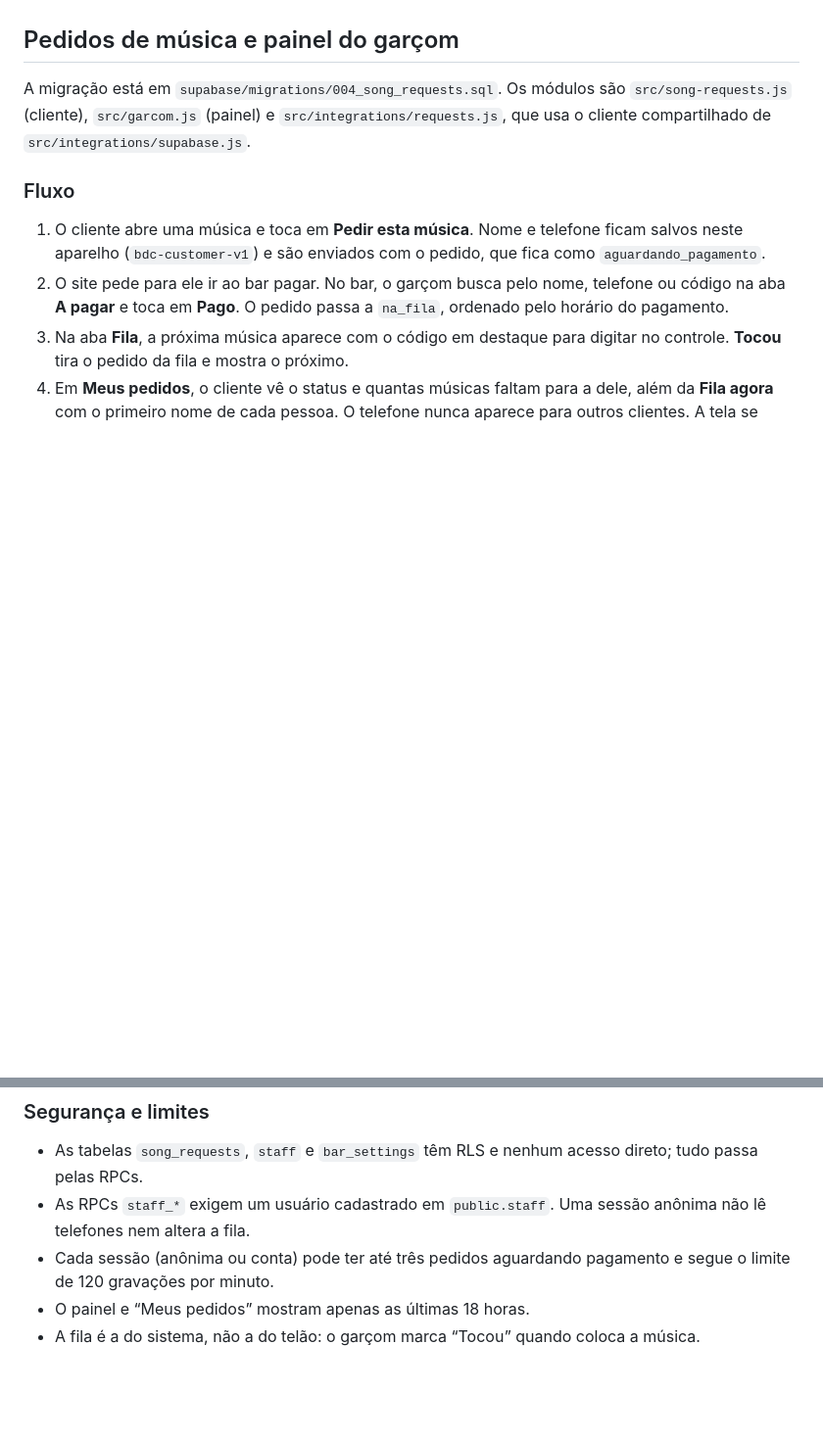
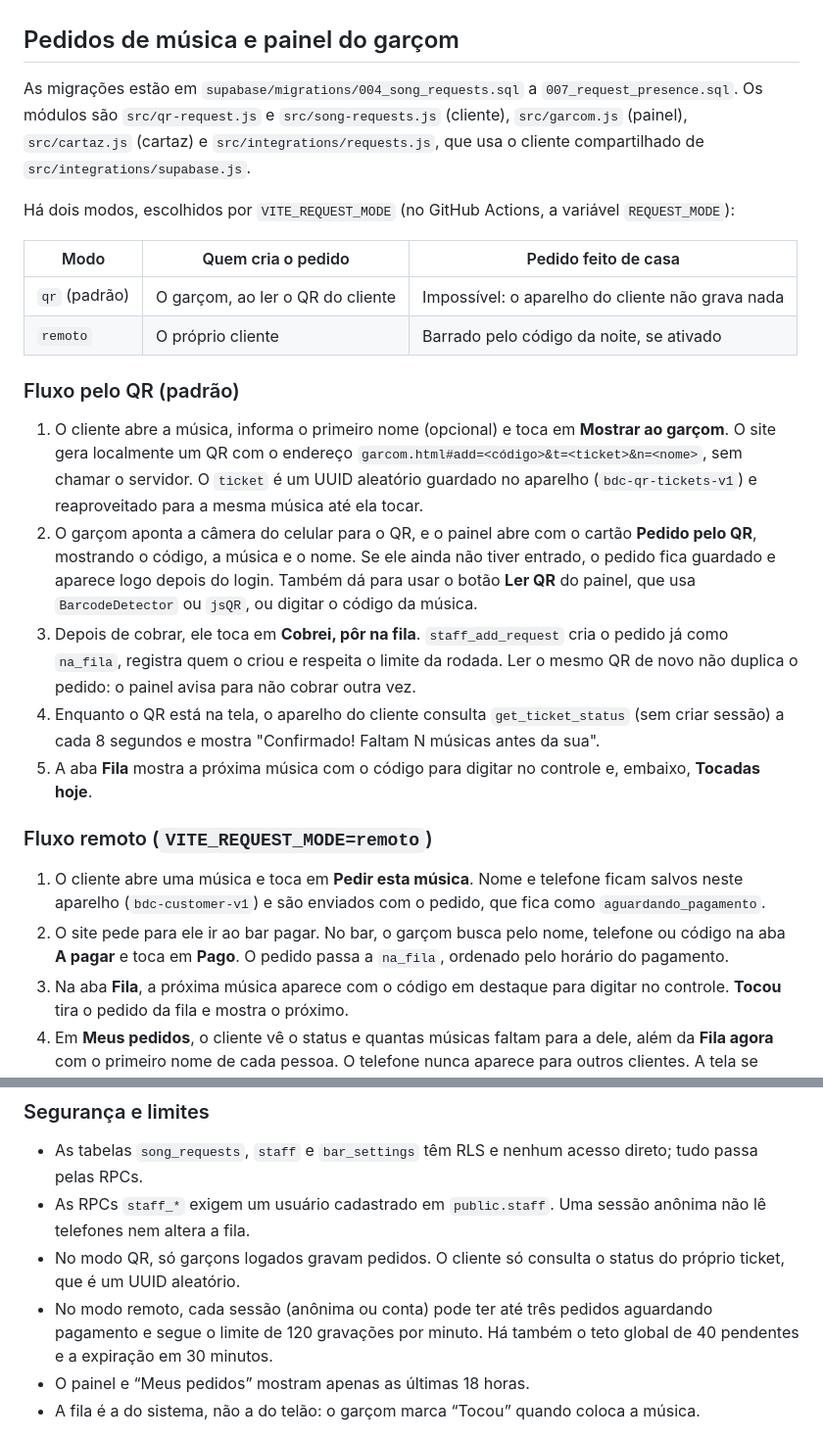
Before and after one commit to coletivo-inspira/bardacassia, a Markdown page: docs/INTEGRACOES.md, 2 parts joined by grey strips. Shown at 98% size. GitHub-like rendering; blank space fills up the shorter version.

```diff
--- a/docs/INTEGRACOES.md
+++ b/docs/INTEGRACOES.md
@@ -164,9 +164,24 @@ Se surgirem regras de negócio pesadas, uma opção é Node (Fastify) + Postgres
 
 ## Pedidos de música e painel do garçom
 
-A migração está em `supabase/migrations/004_song_requests.sql`. Os módulos são `src/song-requests.js` (cliente), `src/garcom.js` (painel) e `src/integrations/requests.js`, que usa o cliente compartilhado de `src/integrations/supabase.js`.
+As migrações estão em `supabase/migrations/004_song_requests.sql` a `007_request_presence.sql`. Os módulos são `src/qr-request.js` e `src/song-requests.js` (cliente), `src/garcom.js` (painel), `src/cartaz.js` (cartaz) e `src/integrations/requests.js`, que usa o cliente compartilhado de `src/integrations/supabase.js`.
 
-### Fluxo
+Há dois modos, escolhidos por `VITE_REQUEST_MODE` (no GitHub Actions, a variável `REQUEST_MODE`):
+
+| Modo | Quem cria o pedido | Pedido feito de casa |
+| --- | --- | --- |
+| `qr` (padrão) | O garçom, ao ler o QR do cliente | Impossível: o aparelho do cliente não grava nada |
+| `remoto` | O próprio cliente | Barrado pelo código da noite, se ativado |
+
+### Fluxo pelo QR (padrão)
+
+1. O cliente abre a música, informa o primeiro nome (opcional) e toca em **Mostrar ao garçom**. O site gera localmente um QR com o endereço `garcom.html#add=<código>&t=<ticket>&n=<nome>`, sem chamar o servidor. O `ticket` é um UUID aleatório guardado no aparelho (`bdc-qr-tickets-v1`) e reaproveitado para a mesma música até ela tocar.
+2. O garçom aponta a câmera do celular para o QR, e o painel abre com o cartão **Pedido pelo QR**, mostrando o código, a música e o nome. Se ele ainda não tiver entrado, o pedido fica guardado e aparece logo depois do login. Também dá para usar o botão **Ler QR** do painel, que usa `BarcodeDetector` ou `jsQR`, ou digitar o código da música.
+3. Depois de cobrar, ele toca em **Cobrei, pôr na fila**. `staff_add_request` cria o pedido já como `na_fila`, registra quem o criou e respeita o limite da rodada. Ler o mesmo QR de novo não duplica o pedido: o painel avisa para não cobrar outra vez.
+4. Enquanto o QR está na tela, o aparelho do cliente consulta `get_ticket_status` (sem criar sessão) a cada 8 segundos e mostra "Confirmado! Faltam N músicas antes da sua".
+5. A aba **Fila** mostra a próxima música com o código para digitar no controle e, embaixo, **Tocadas hoje**.
+
+### Fluxo remoto (`VITE_REQUEST_MODE=remoto`)
 
 1. O cliente abre uma música e toca em **Pedir esta música**. Nome e telefone ficam salvos neste aparelho (`bdc-customer-v1`) e são enviados com o pedido, que fica como `aguardando_pagamento`.
 2. O site pede para ele ir ao bar pagar. No bar, o garçom busca pelo nome, telefone ou código na aba **A pagar** e toca em **Pago**. O pedido passa a `na_fila`, ordenado pelo horário do pagamento.
@@ -198,7 +241,8 @@ Nenhuma variável nova é obrigatória: `VITE_SUPABASE_URL` e `VITE_SUPABASE_ANO
 
 - As tabelas `song_requests`, `staff` e `bar_settings` têm RLS e nenhum acesso direto; tudo passa pelas RPCs.
 - As RPCs `staff_*` exigem um usuário cadastrado em `public.staff`. Uma sessão anônima não lê telefones nem altera a fila.
-- Cada sessão (anônima ou conta) pode ter até três pedidos aguardando pagamento e segue o limite de 120 gravações por minuto.
+- No modo QR, só garçons logados gravam pedidos. O cliente só consulta o status do próprio ticket, que é um UUID aleatório.
+- No modo remoto, cada sessão (anônima ou conta) pode ter até três pedidos aguardando pagamento e segue o limite de 120 gravações por minuto. Há também o teto global de 40 pendentes e a expiração em 30 minutos.
 - O painel e “Meus pedidos” mostram apenas as últimas 18 horas.
 - A fila é a do sistema, não a do telão: o garçom marca “Tocou” quando coloca a música.
 
```
Also changed, not shown: other parts of docs/INTEGRACOES.md (+29 -1 lines), README.md (+13 -4 lines), docs/APRESENTACAO.md (added, +87 -0 lines).
